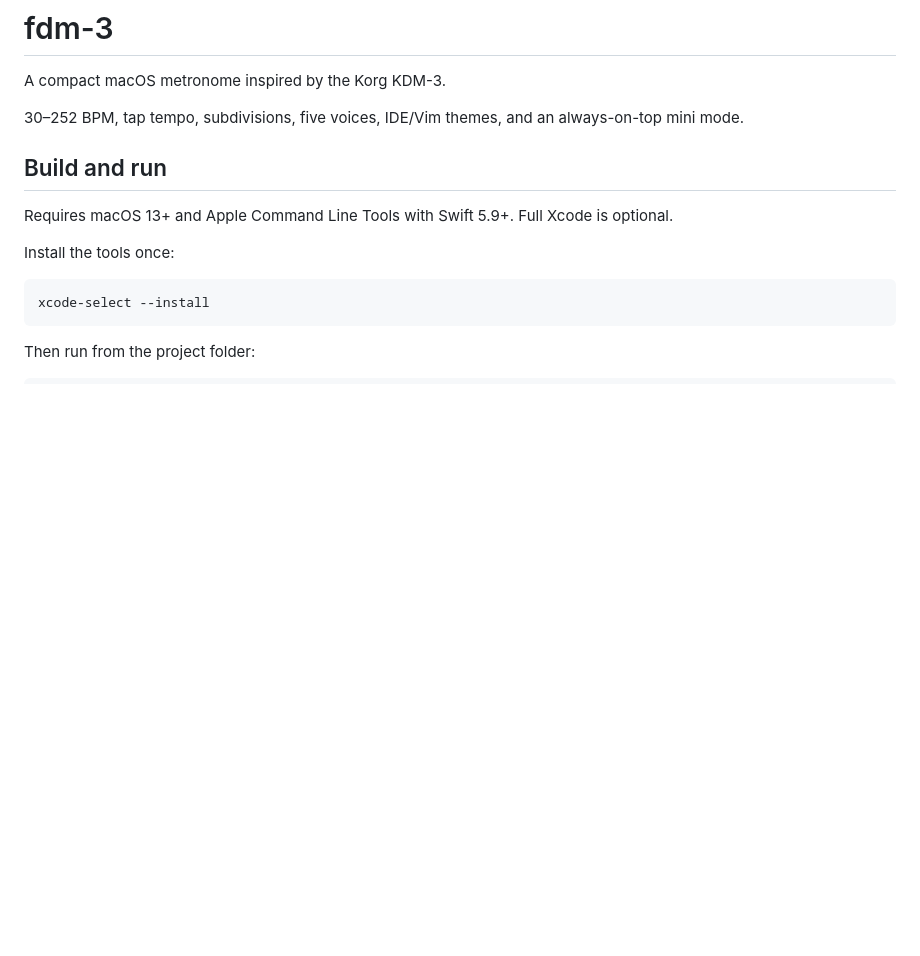
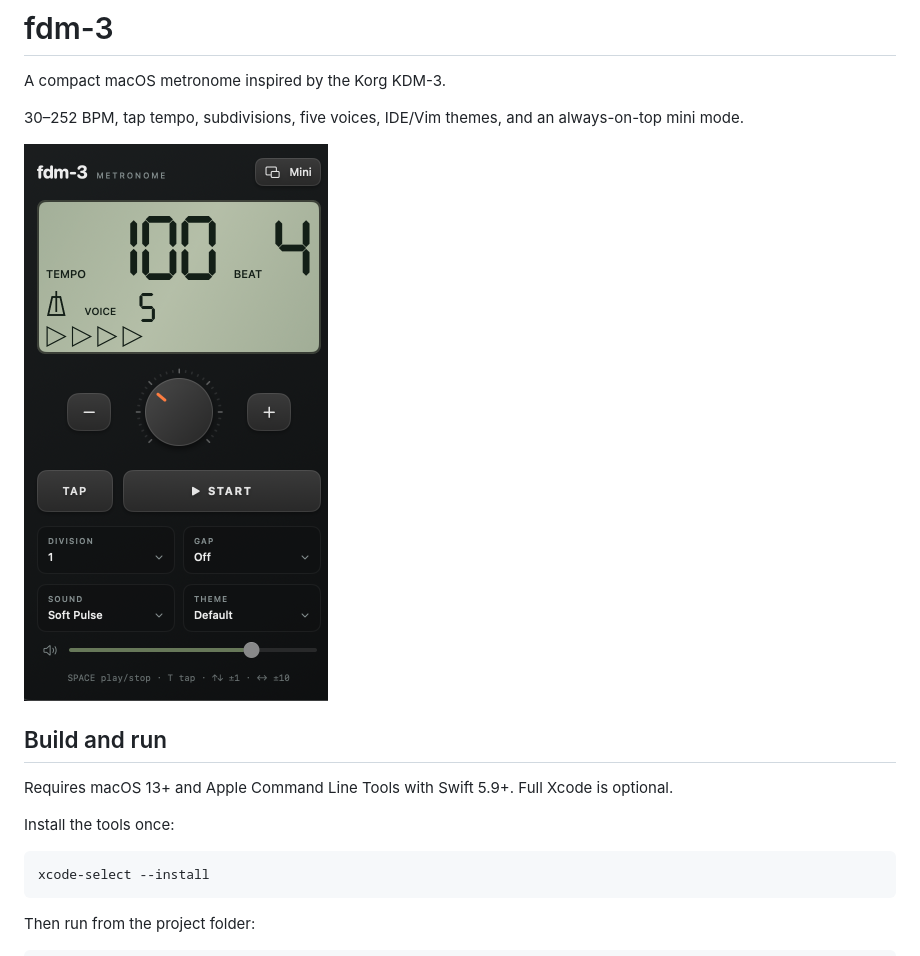
Before and after one commit to fsterneder/fdm, a Markdown page: README.md, the part around the change. Drawn GitHub-style; pictures changed too: docs/images/fdm-3.png (added); blank space fills up the shorter version.

Commit message:
Add app screenshot below the README introduction

```diff
--- a/README.md
+++ b/README.md
@@ -3,6 +3,8 @@
 A compact macOS metronome inspired by the Korg KDM-3.
 
 30–252 BPM, tap tempo, subdivisions, five voices, IDE/Vim themes, and an always-on-top mini mode.
+
+<img src="docs/images/fdm-3.png" alt="fdm-3 in the Default theme" width="304">
 
 ## Build and run
 
```
